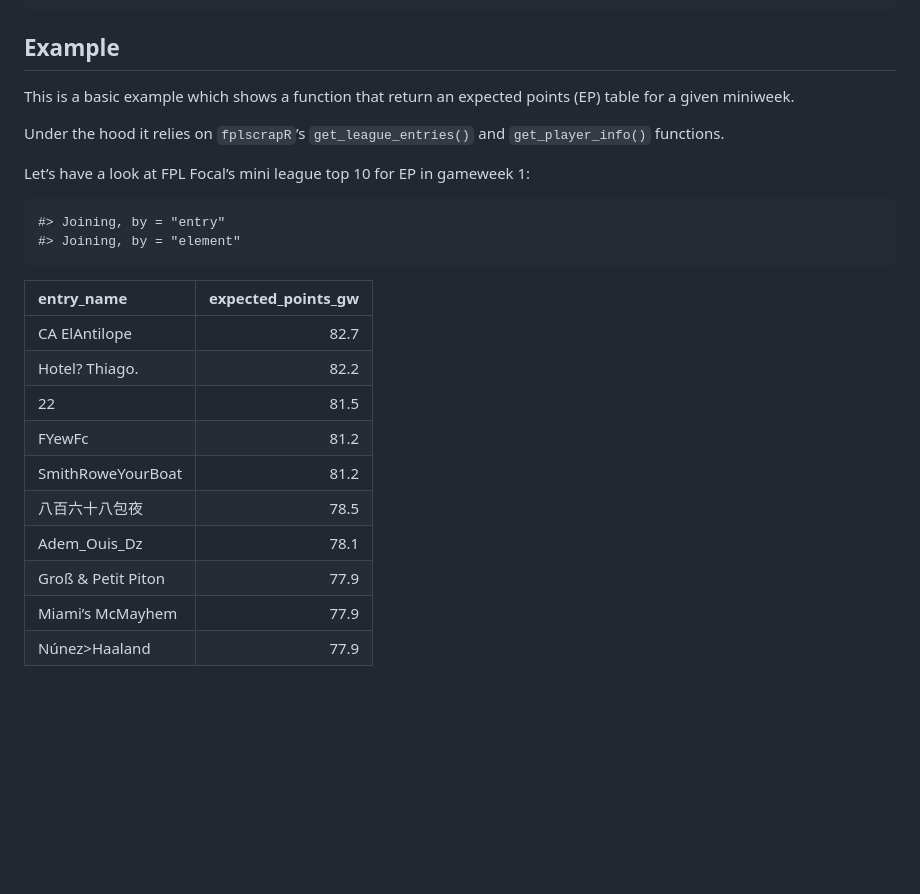
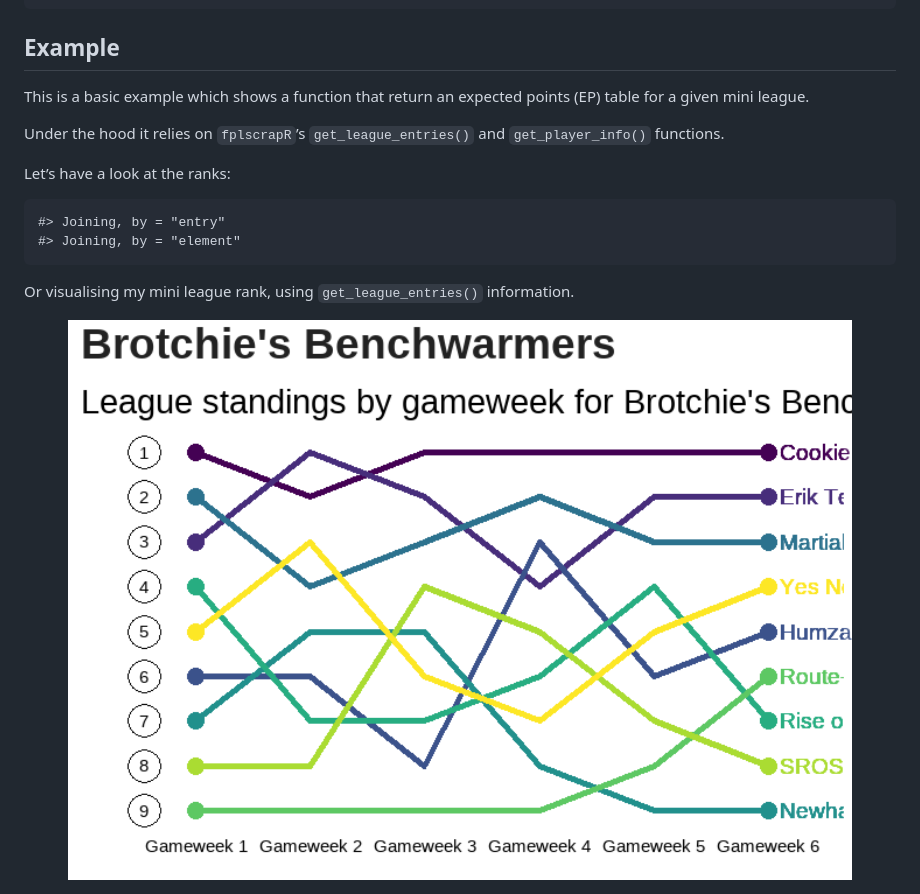
Before and after one commit to thomaszwagerman/fplboard, a Markdown page: README.md, the part around the change. Drawn GitHub-style; pictures changed too: man/figures/README-ranked_plot-1.png (added); blank space fills up the shorter version.

Commit message:
Updated readme to show plotting

```diff
--- a/README.md
+++ b/README.md
@@ -31,26 +31,17 @@ library(fplboard)
 ## Example
 
 This is a basic example which shows a function that return an expected
-points (EP) table for a given miniweek.
+points (EP) table for a given mini league.
 
 Under the hood it relies on `fplscrapR`’s `get_league_entries()` and
 `get_player_info()` functions.
 
-Let’s have a look at FPL Focal’s mini league top 10 for EP in gameweek
-1:
+Let’s have a look at the ranks:
 
     #> Joining, by = "entry"
     #> Joining, by = "element"
 
-| entry_name         | expected_points_gw |
-|:-------------------|-------------------:|
-| CA ElAntilope      |               82.7 |
-| Hotel? Thiago.     |               82.2 |
-| 22                 |               81.5 |
-| FYewFc             |               81.2 |
-| SmithRoweYourBoat  |               81.2 |
-| 八百六十八包夜     |               78.5 |
-| Adem_Ouis_Dz       |               78.1 |
-| Groß & Petit Piton |               77.9 |
-| Miami’s McMayhem   |               77.9 |
-| Núnez\>Haaland     |               77.9 |
+Or visualising my mini league rank, using `get_league_entries()`
+information.
+
+<img src="man/figures/README-ranked_plot-1.png" width="100%" />
```
Also changed, not shown: 1 other file.
